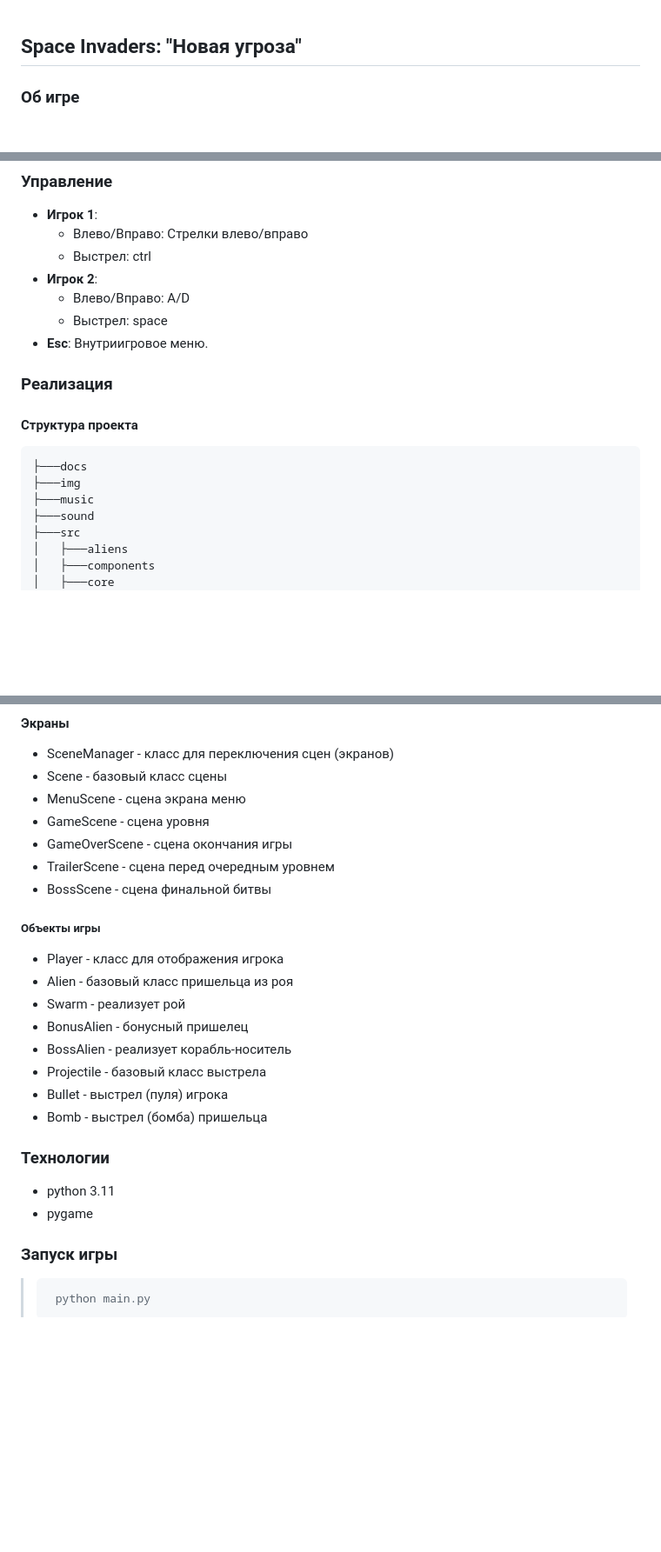
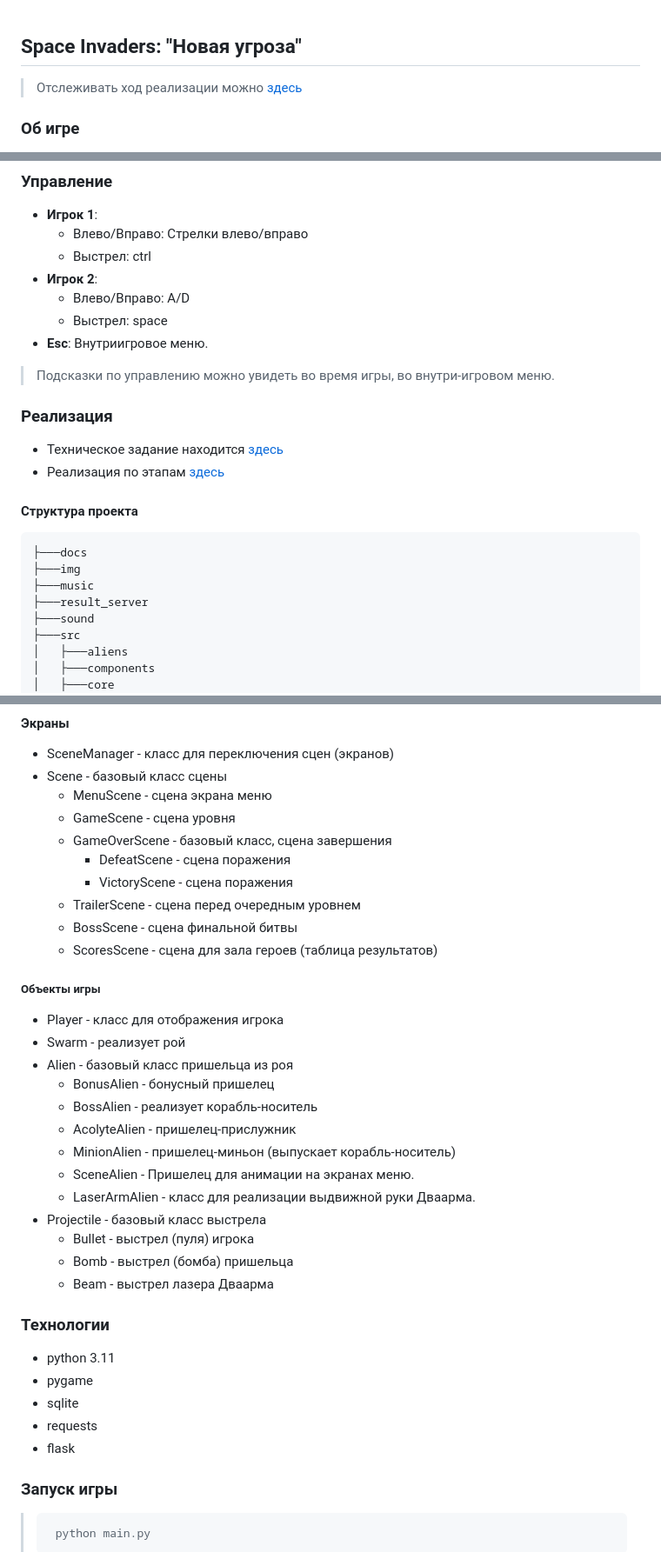
Before and after one commit to Tulishka/space_invaders_nt, a Markdown page: README.md, 3 parts joined by grey strips. Shown at 87% size. Rendered like a GitHub page; blank space fills up the shorter version.

Commit message:
Исправлен README.md

````diff
--- a/README.md
+++ b/README.md
@@ -1,4 +1,6 @@
 ## Space Invaders: "Новая угроза"
+
+> Отслеживать ход реализации можно [здесь](docs/TZ_STATUS.md)
 
 ### Об игре
 
@@ -36,13 +38,19 @@
     - Выстрел: space
 - **Esc**: Внутриигровое меню.
 
+> Подсказки по управлению можно увидеть во время игры, во внутри-игровом меню.
+
 ### Реализация
+
+* Техническое задание находится [здесь](docs/TZ.md)
+* Реализация по этапам [здесь](docs/TZ_STATUS.md)
 
 #### Структура проекта
 ```
 ├───docs
 ├───img
 ├───music
+├───result_server
 ├───sound
 ├───src
 │   ├───aliens
@@ -60,27 +68,38 @@
 
 * SceneManager - класс для переключения сцен (экранов)
 * Scene - базовый класс сцены
-* MenuScene - сцена экрана меню
-* GameScene - сцена уровня
-* GameOverScene - сцена окончания игры
-* TrailerScene - сцена перед очередным уровнем
-* BossScene - сцена финальной битвы
+  * MenuScene - сцена экрана меню
+  * GameScene - сцена уровня
+  * GameOverScene - базовый класс, сцена завершения
+    * DefeatScene - сцена поражения
+    * VictoryScene - сцена поражения
+  * TrailerScene - сцена перед очередным уровнем
+  * BossScene - сцена финальной битвы
+  * ScoresScene - сцена для зала героев (таблица результатов)
 
 ##### Объекты игры
 
 * Player - класс для отображения игрока
+* Swarm - реализует рой
 * Alien - базовый класс пришельца из роя
-* Swarm - реализует рой
-* BonusAlien - бонусный пришелец
-* BossAlien - реализует корабль-носитель
+  * BonusAlien - бонусный пришелец
+  * BossAlien - реализует корабль-носитель
+  * AcolyteAlien - пришелец-прислужник
+  * MinionAlien - пришелец-миньон (выпускает корабль-носитель)
+  * SceneAlien - Пришелец для анимации на экранах меню.
+  * LaserArmAlien - класс для реализации выдвижной руки Дваарма.
 * Projectile - базовый класс выстрела
-* Bullet - выстрел (пуля) игрока
-* Bomb - выстрел (бомба) пришельца
+  * Bullet - выстрел (пуля) игрока
+  * Bomb - выстрел (бомба) пришельца
+  * Beam - выстрел лазера Дваарма
 
 ### Технологии
 
 * python 3.11
 * pygame
+* sqlite
+* requests
+* flask
 
 ### Запуск игры
 
````
